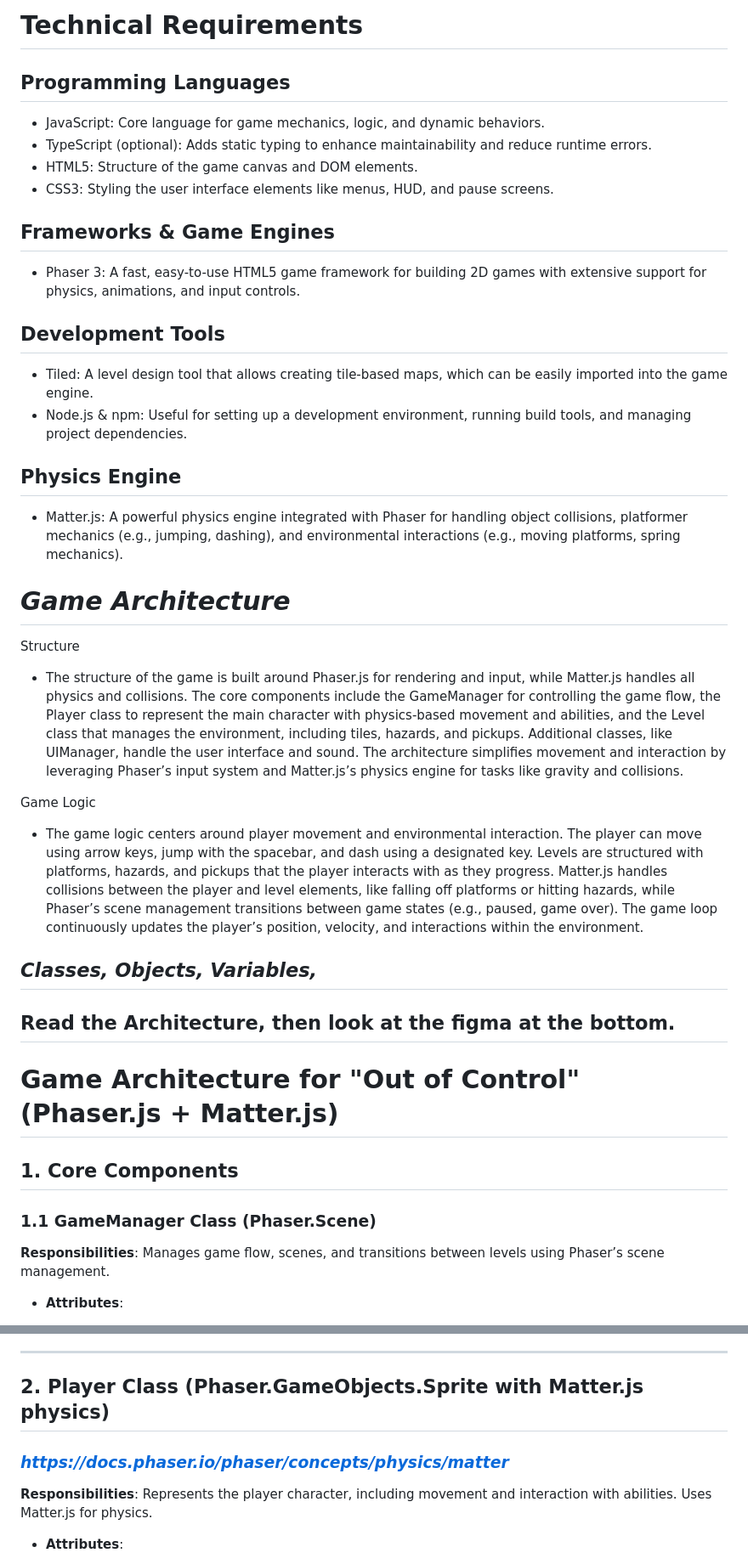
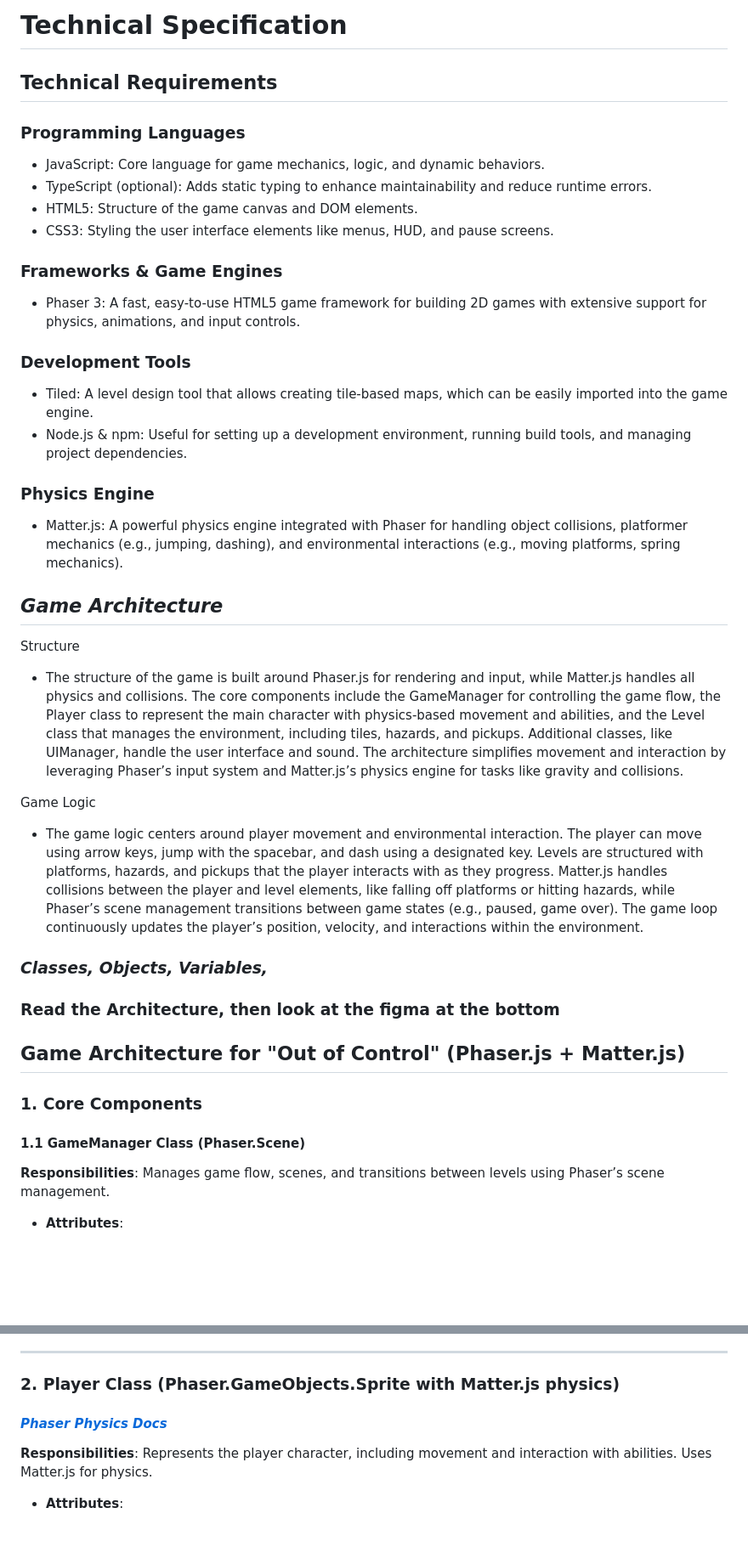
Before and after one commit to eluhnow1/web-game-design, a Markdown page: TechSpec.md, 2 parts joined by grey strips. Shown at 85% size. Drawn GitHub-style; blank space fills up the shorter version.

```diff
--- a/TechSpec.md
+++ b/TechSpec.md
@@ -1,39 +1,47 @@
-# Technical Requirements
+# Technical Specification
 
-## Programming Languages
- - JavaScript: Core language for game mechanics, logic, and dynamic behaviors.
- - TypeScript (optional): Adds static typing to enhance maintainability and reduce runtime errors.
- - HTML5: Structure of the game canvas and DOM elements.
- - CSS3: Styling the user interface elements like menus, HUD, and pause screens.
+## Technical Requirements
 
-## Frameworks & Game Engines
- - Phaser 3: A fast, easy-to-use HTML5 game framework for building 2D games with extensive support for physics, animations, and input controls.
+### Programming Languages
 
-## Development Tools
- - Tiled: A level design tool that allows creating tile-based maps, which can be easily imported into the game engine.
- - Node.js & npm: Useful for setting up a development environment, running build tools, and managing project dependencies.
+- JavaScript: Core language for game mechanics, logic, and dynamic behaviors.
+- TypeScript (optional): Adds static typing to enhance maintainability and reduce runtime errors.
+- HTML5: Structure of the game canvas and DOM elements.
+- CSS3: Styling the user interface elements like menus, HUD, and pause screens.
 
-## Physics Engine
- - Matter.js: A powerful physics engine integrated with Phaser for handling object collisions, platformer mechanics (e.g., jumping, dashing), and environmental interactions (e.g., moving platforms, spring mechanics).
+### Frameworks & Game Engines
 
+- Phaser 3: A fast, easy-to-use HTML5 game framework for building 2D games with extensive support for physics, animations, and input controls.
 
-# *Game Architecture*
+### Development Tools
+
+- Tiled: A level design tool that allows creating tile-based maps, which can be easily imported into the game engine.
+- Node.js & npm: Useful for setting up a development environment, running build tools, and managing project dependencies.
+
+### Physics Engine
+
+- Matter.js: A powerful physics engine integrated with Phaser for handling object collisions, platformer mechanics (e.g., jumping, dashing), and environmental interactions (e.g., moving platforms, spring mechanics).
+
+## *Game Architecture*
 
 Structure
- - The structure of the game is built around Phaser.js for rendering and input, while Matter.js handles all physics and collisions. The core components include the GameManager for controlling the game flow, the Player class to represent the main character with physics-based movement and abilities, and the Level class that manages the environment, including tiles, hazards, and pickups. Additional classes, like UIManager, handle the user interface and sound. The architecture simplifies movement and interaction by leveraging Phaser’s input system and Matter.js’s physics engine for tasks like gravity and collisions.
+
+- The structure of the game is built around Phaser.js for rendering and input, while Matter.js handles all physics and collisions. The core components include the GameManager for controlling the game flow, the Player class to represent the main character with physics-based movement and abilities, and the Level class that manages the environment, including tiles, hazards, and pickups. Additional classes, like UIManager, handle the user interface and sound. The architecture simplifies movement and interaction by leveraging Phaser’s input system and Matter.js’s physics engine for tasks like gravity and collisions.
 
 Game Logic
- - The game logic centers around player movement and environmental interaction. The player can move using arrow keys, jump with the spacebar, and dash using a designated key. Levels are structured with platforms, hazards, and pickups that the player interacts with as they progress. Matter.js handles collisions between the player and level elements, like falling off platforms or hitting hazards, while Phaser’s scene management transitions between game states (e.g., paused, game over). The game loop continuously updates the player’s position, velocity, and interactions within the environment.
 
-## *Classes, Objects, Variables,*
+- The game logic centers around player movement and environmental interaction. The player can move using arrow keys, jump with the spacebar, and dash using a designated key. Levels are structured with platforms, hazards, and pickups that the player interacts with as they progress. Matter.js handles collisions between the player and level elements, like falling off platforms or hitting hazards, while Phaser’s scene management transitions between game states (e.g., paused, game over). The game loop continuously updates the player’s position, velocity, and interactions within the environment.
 
-## Read the Architecture, then look at the figma at the bottom.
+### *Classes, Objects, Variables,*
 
-# Game Architecture for "Out of Control" (Phaser.js + Matter.js)
+### Read the Architecture, then look at the figma at the bottom
 
-## 1. Core Components
+## Game Architecture for "Out of Control" (Phaser.js + Matter.js)
 
-### 1.1 GameManager Class (Phaser.Scene)
+### 1. Core Components
+
+#### 1.1 GameManager Class (Phaser.Scene)
+
 **Responsibilities**: Manages game flow, scenes, and transitions between levels using Phaser’s scene management.
 
 - **Attributes**:
@@ -52,8 +60,10 @@ Game Logic
 
 ---
 
-## 2. Player Class (Phaser.GameObjects.Sprite with Matter.js physics)
-### *https://docs.phaser.io/phaser/concepts/physics/matter*
+### 2. Player Class (Phaser.GameObjects.Sprite with Matter.js physics)
+
+#### *[Phaser Physics Docs](https://docs.phaser.io/phaser/concepts/physics/matter)*
+
 **Responsibilities**: Represents the player character, including movement and interaction with abilities. Uses Matter.js for physics.
 
 - **Attributes**:
```
Also changed, not shown: other parts of TechSpec.md (+19 -12 lines), Design.md (+16 -8 lines).
